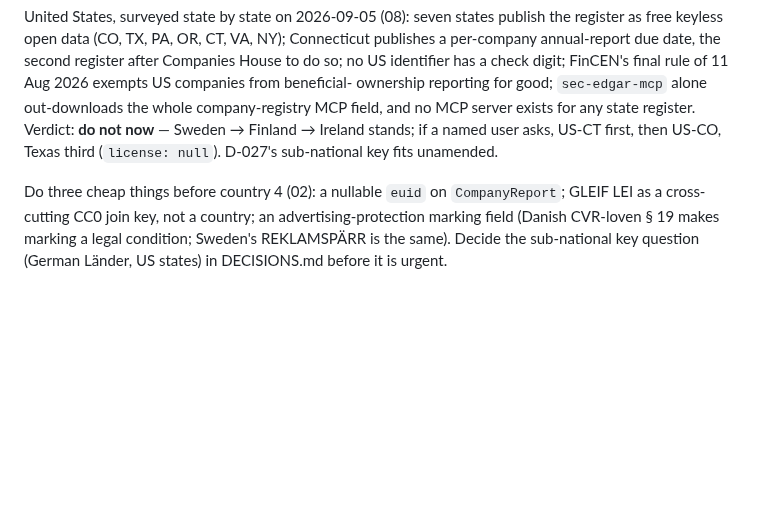
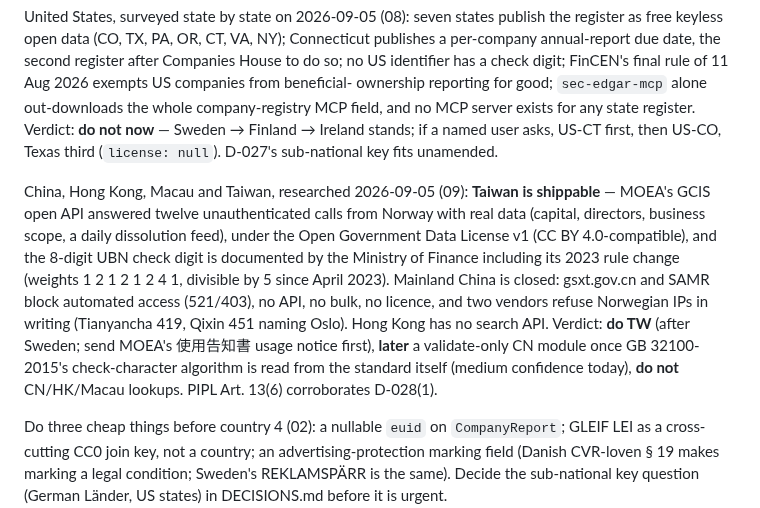
Before and after one commit to foretak/registry-mcp, a Markdown page: research/AGENT_PRIMER.md, the part around the change. Rendered like a GitHub page; blank space fills up the shorter version.

```diff
--- a/research/AGENT_PRIMER.md
+++ b/research/AGENT_PRIMER.md
@@ -136,6 +136,20 @@ Verdict: **do not now** — Sweden → Finland → Ireland stands; if a named us
 asks, US-CT first, then US-CO, Texas third (`license: null`). D-027's
 sub-national key fits unamended.
 
+China, Hong Kong, Macau and Taiwan, researched 2026-09-05 (09): **Taiwan is
+shippable** — MOEA's GCIS open API answered twelve unauthenticated calls from
+Norway with real data (capital, directors, business scope, a daily dissolution
+feed), under the Open Government Data License v1 (CC BY 4.0-compatible), and
+the 8-digit UBN check digit is documented by the Ministry of Finance including
+its 2023 rule change (weights 1 2 1 2 1 2 4 1, divisible by 5 since April 2023).
+Mainland China is closed: gsxt.gov.cn and SAMR block automated access (521/403),
+no API, no bulk, no licence, and two vendors refuse Norwegian IPs in writing
+(Tianyancha 419, Qixin 451 naming Oslo). Hong Kong has no search API. Verdict:
+**do TW** (after Sweden; send MOEA's 使用告知書 usage notice first), **later**
+a validate-only CN module once GB 32100-2015's check-character algorithm is
+read from the standard itself (medium confidence today), **do not** CN/HK/Macau
+lookups. PIPL Art. 13(6) corroborates D-028(1).
+
 Do three cheap things before country 4 (02): a nullable `euid` on
 `CompanyReport`; GLEIF LEI as a cross-cutting CC0 join key, not a country;
 an advertising-protection marking field (Danish CVR-loven § 19 makes marking
```
Also changed, not shown: PROGRESS.md (+1 -0 lines), research/09-china-hong-kong-taiwan.md (added, +60 -0 lines).
